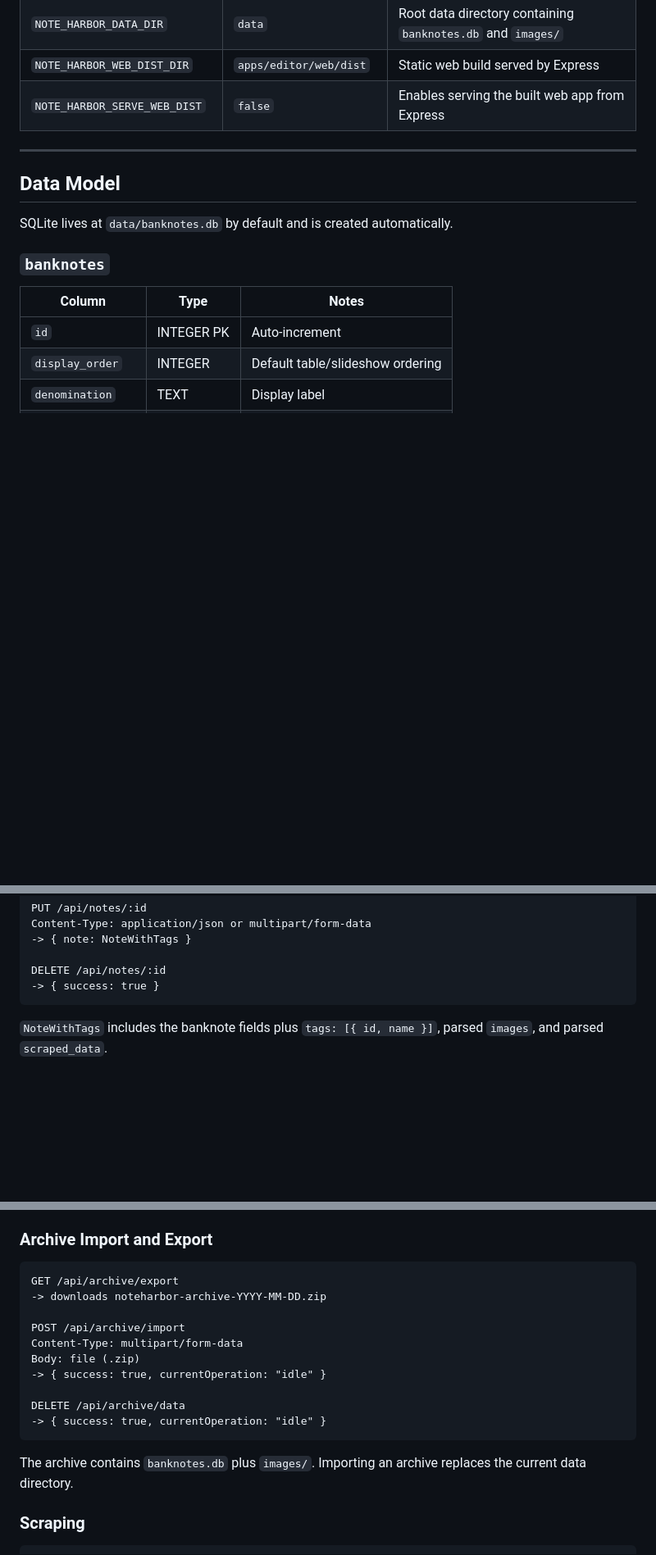
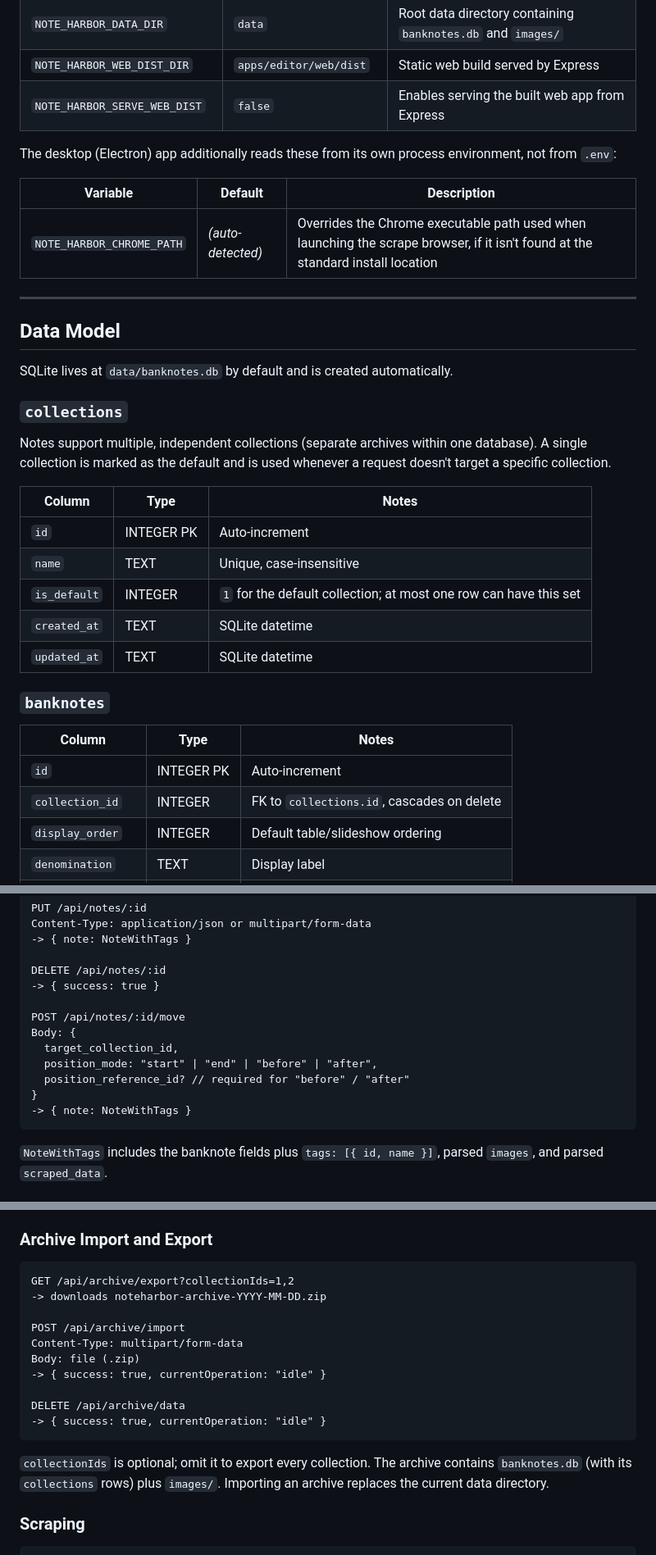
Before and after one commit to dompuiu/noteharbor, a Markdown page: README.md, 3 parts joined by grey strips. Shown at 82% size. GitHub-like rendering; blank space fills up the shorter version.

````diff
--- a/README.md
+++ b/README.md
@@ -156,17 +181,36 @@ Create `apps/editor/server/.env` if you want to override defaults.
 | `NOTE_HARBOR_WEB_DIST_DIR` | `apps/editor/web/dist` | Static web build served by Express |
 | `NOTE_HARBOR_SERVE_WEB_DIST` | `false` | Enables serving the built web app from Express |
 
+The desktop (Electron) app additionally reads these from its own process environment, not from `.env`:
+
+| Variable | Default | Description |
+|---|---|---|
+| `NOTE_HARBOR_CHROME_PATH` | _(auto-detected)_ | Overrides the Chrome executable path used when launching the scrape browser, if it isn't found at the standard install location |
+
 ---
 
 ## Data Model
 
 SQLite lives at `data/banknotes.db` by default and is created automatically.
 
+### `collections`
+
+Notes support multiple, independent collections (separate archives within one database). A single collection is marked as the default and is used whenever a request doesn't target a specific collection.
+
+| Column | Type | Notes |
+|---|---|---|
+| `id` | INTEGER PK | Auto-increment |
+| `name` | TEXT | Unique, case-insensitive |
+| `is_default` | INTEGER | `1` for the default collection; at most one row can have this set |
+| `created_at` | TEXT | SQLite datetime |
+| `updated_at` | TEXT | SQLite datetime |
+
 ### `banknotes`
 
 | Column | Type | Notes |
 |---|---|---|
 | `id` | INTEGER PK | Auto-increment |
+| `collection_id` | INTEGER | FK to `collections.id`, cascades on delete |
 | `display_order` | INTEGER | Default table/slideshow ordering |
 | `denomination` | TEXT | Display label |
 | `issue_date` | TEXT | Free-form date text |
@@ -245,6 +314,14 @@ Content-Type: application/json or multipart/form-data
 
 DELETE /api/notes/:id
 -> { success: true }
+
+POST /api/notes/:id/move
+Body: {
+  target_collection_id,
+  position_mode: "start" | "end" | "before" | "after",
+  position_reference_id? // required for "before" / "after"
+}
+-> { note: NoteWithTags }
 ```
 
 `NoteWithTags` includes the banknote fields plus `tags: [{ id, name }]`, parsed `images`, and parsed `scraped_data`.
@@ -298,7 +375,7 @@ Notes about CSV import:
 ### Archive Import and Export
 
 ```
-GET /api/archive/export
+GET /api/archive/export?collectionIds=1,2
 -> downloads noteharbor-archive-YYYY-MM-DD.zip
 
 POST /api/archive/import
@@ -310,7 +387,7 @@ DELETE /api/archive/data
 -> { success: true, currentOperation: "idle" }
 ```
 
-The archive contains `banknotes.db` plus `images/`. Importing an archive replaces the current data directory.
+`collectionIds` is optional; omit it to export every collection. The archive contains `banknotes.db` (with its `collections` rows) plus `images/`. Importing an archive replaces the current data directory.
 
 ### Scraping
 
````
Also changed, not shown: other parts of README.md (+64 -10 lines).
